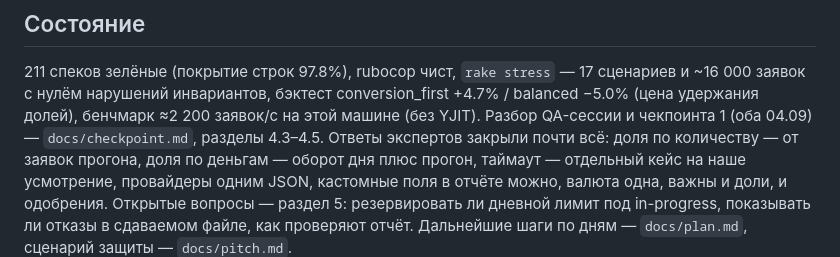
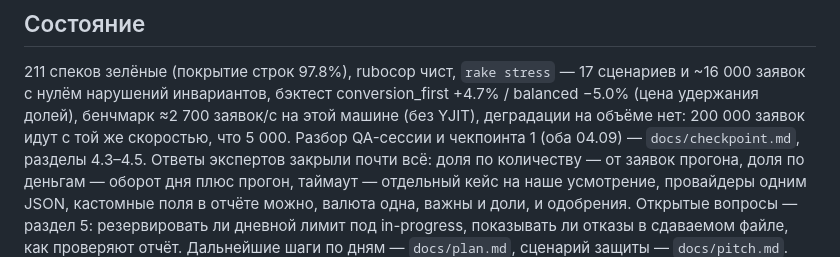
Before and after one commit to Mojarung/hack_genesis_2026, a Markdown page: CLAUDE.md, the part around the change. Rendered like a GitHub page.

```diff
--- a/CLAUDE.md
+++ b/CLAUDE.md
@@ -57,7 +57,7 @@ Hack.Genesis 2026, задача 2 «Умный роутинг выплат» (о
 
 211 спеков зелёные (покрытие строк 97.8%), rubocop чист, `rake stress` — 17 сценариев и ~16 000 заявок
 с нулём нарушений инвариантов, бэктест conversion_first +4.7% / balanced −5.0% (цена удержания долей),
-бенчмарк ≈2 200 заявок/с на этой машине (без YJIT). Разбор QA-сессии и чекпоинта 1 (оба 04.09) —
+бенчмарк ≈2 700 заявок/с на этой машине (без YJIT), деградации на объёме нет: 200 000 заявок идут с той же скоростью, что 5 000. Разбор QA-сессии и чекпоинта 1 (оба 04.09) —
 `docs/checkpoint.md`, разделы 4.3–4.5. Ответы экспертов закрыли почти всё: доля по количеству —
 от заявок прогона, доля по деньгам — оборот дня плюс прогон, таймаут — отдельный кейс на наше
 усмотрение, провайдеры одним JSON, кастомные поля в отчёте можно, валюта одна, важны и доли,
```
Also changed, not shown: README.md (+4 -3 lines), docs/checkpoint.md (+2 -1 lines).
